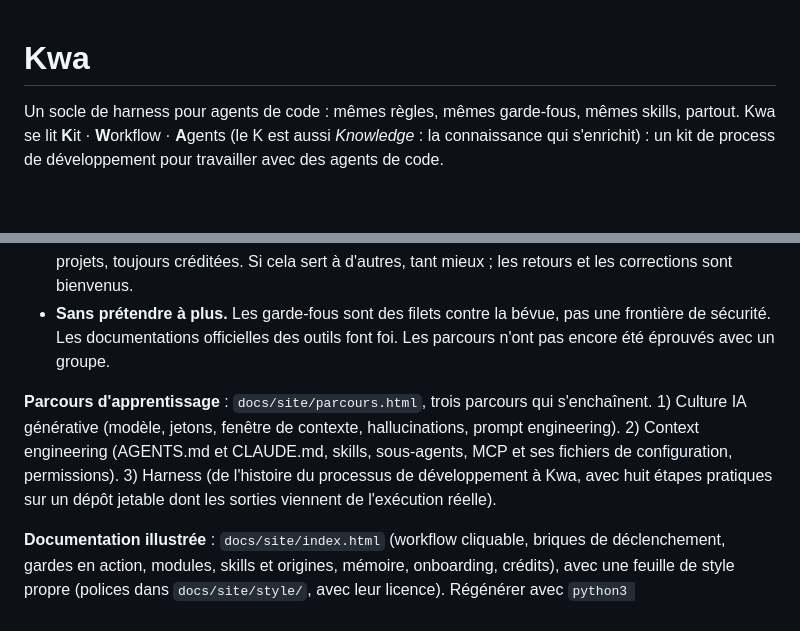
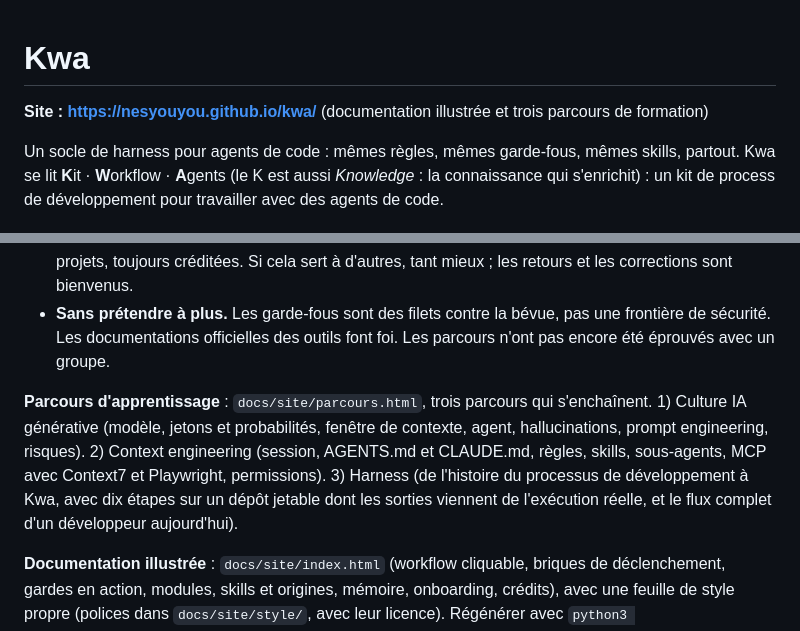
Before and after one commit to nesyouyou/kwa, a Markdown page: README.md, 2 parts joined by grey strips. GitHub-like rendering; blank space fills up the shorter version.

Commit message:
docs: lien vers le site dans le README et textes des parcours à jour
Co-Authored-By: Claude Sonnet 5.5 <noreply@anthropic.com>

```diff
--- a/README.md
+++ b/README.md
@@ -1,4 +1,6 @@
 # Kwa
+
+**Site : https://nesyouyou.github.io/kwa/** (documentation illustrée et trois parcours de formation)
 
 Un socle de harness pour agents de code : mêmes règles, mêmes garde-fous, mêmes skills, partout.
 Kwa se lit **K**it · **W**orkflow · **A**gents (le K est aussi *Knowledge* : la connaissance qui s'enrichit) : un kit de process de développement pour travailler avec des agents de code.
@@ -16,7 +18,7 @@ site de documentation et dans trois parcours de formation (culture de l'IA gén
 - **Sans prétendre à plus.** Les garde-fous sont des filets contre la bévue, pas une frontière de sécurité. Les
   documentations officielles des outils font foi. Les parcours n'ont pas encore été éprouvés avec un groupe.
 
-**Parcours d'apprentissage** : `docs/site/parcours.html`, trois parcours qui s'enchaînent. 1) Culture IA générative (modèle, jetons, fenêtre de contexte, hallucinations, prompt engineering). 2) Context engineering (AGENTS.md et CLAUDE.md, skills, sous-agents, MCP et ses fichiers de configuration, permissions). 3) Harness (de l'histoire du processus de développement à Kwa, avec huit étapes pratiques sur un dépôt jetable dont les sorties viennent de l'exécution réelle).
+**Parcours d'apprentissage** : `docs/site/parcours.html`, trois parcours qui s'enchaînent. 1) Culture IA générative (modèle, jetons et probabilités, fenêtre de contexte, agent, hallucinations, prompt engineering, risques). 2) Context engineering (session, AGENTS.md et CLAUDE.md, règles, skills, sous-agents, MCP avec Context7 et Playwright, permissions). 3) Harness (de l'histoire du processus de développement à Kwa, avec dix étapes sur un dépôt jetable dont les sorties viennent de l'exécution réelle, et le flux complet d'un développeur aujourd'hui).
 
 **Documentation illustrée** : `docs/site/index.html` (workflow cliquable, briques de déclenchement, gardes en action,
 modules, skills et origines, mémoire, onboarding, crédits), avec une feuille de style propre (polices dans
```
